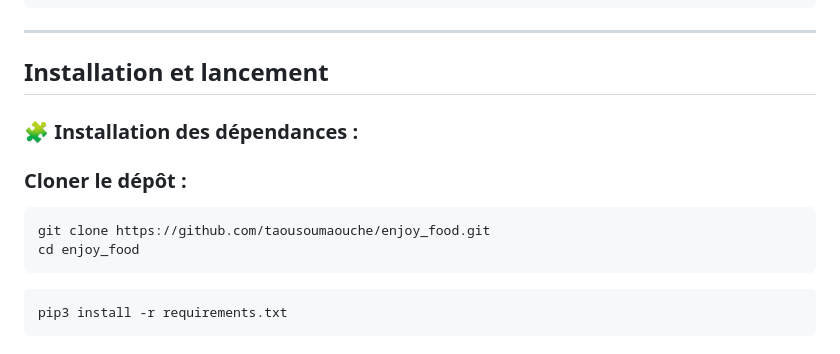
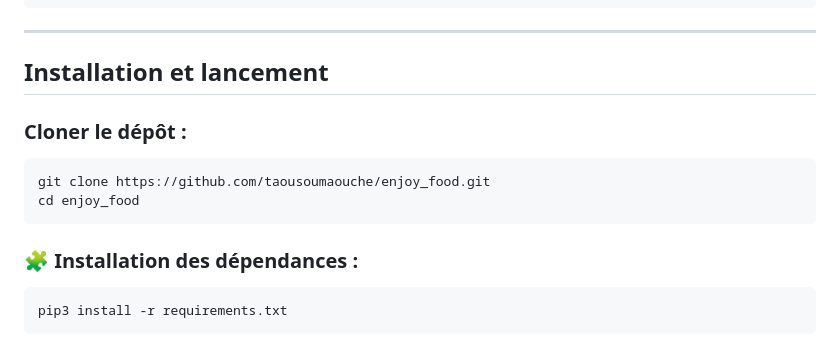
Before and after one commit to taousoumaouche/enjoy_python_sql, a Markdown page: README.md, the part around the change. Drawn GitHub-style.

````diff
--- a/README.md
+++ b/README.md
@@ -74,13 +74,12 @@ utils.py                 # Fonctions de validation (email, mot de passe, matricu
 
 ## Installation et lancement
 
-### 🧩 Installation des dépendances :
 ### Cloner le dépôt :
 ```bash
 git clone https://github.com/taousoumaouche/enjoy_food.git
 cd enjoy_food
 ```
-
+### 🧩 Installation des dépendances :
 ```bash
 pip3 install -r requirements.txt
 ```
````
